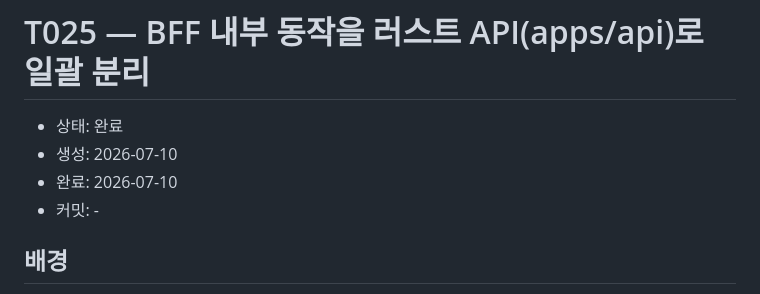
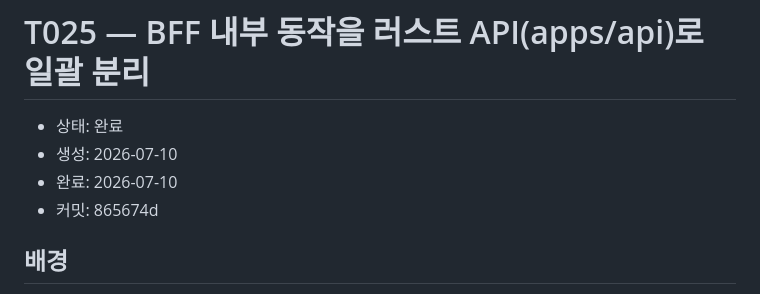
Before and after one commit to load28/tooday, a Markdown page: docs/tasks/T025-rust-api-migration.md, the part around the change. Rendered like a GitHub page.

Commit message:
docs: T025 완료 커밋 해시 기입
Co-Authored-By: Claude Fable 5 <noreply@anthropic.com>
Claude-Session: https://claude.ai/code/session_01HJHCepk3nj2PJfUeF8rhWH

```diff
--- a/docs/tasks/T025-rust-api-migration.md
+++ b/docs/tasks/T025-rust-api-migration.md
@@ -3,7 +3,7 @@
 - 상태: 완료
 - 생성: 2026-07-10
 - 완료: 2026-07-10
-- 커밋: -
+- 커밋: 865674d
 
 ## 배경
 
```
